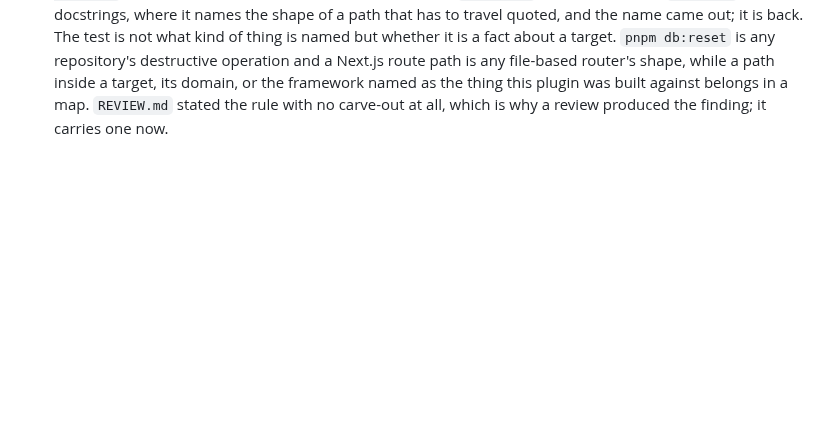
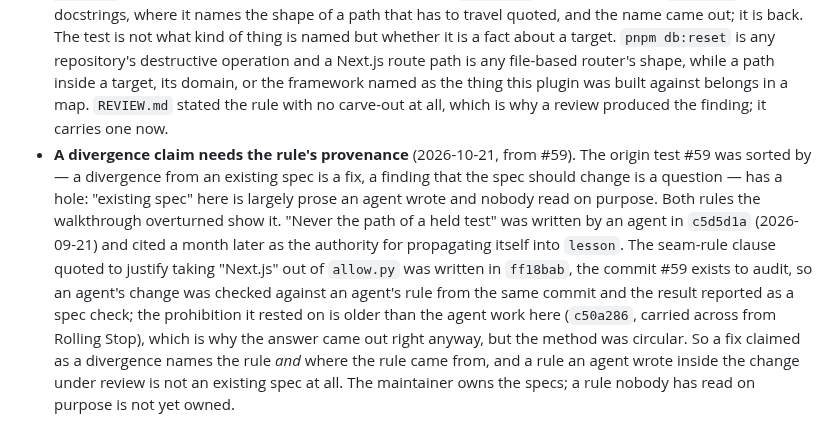
Before and after one commit to kurowski/rollingstart, a Markdown page: docs/plan.md, the part around the change. Rendered like a GitHub page; blank space fills up the shorter version.

Commit message:
plan: a divergence claim needs the rule's provenance
#59 sorted P2's closure by origin: a divergence from an existing spec is
a fix, a finding that the spec should change is a question. The
walkthrough overturned two of the nine, and I wrote that up as the
classifications being right while the specs were wrong. The maintainer
corrected it — those specs were written by the coding agent and skimmed,
not authored, by the human.

That is a hole in the test, not a footnote to it. "Existing spec" in
this repository is largely prose an agent wrote and nobody read on
purpose, so the bucket that licenses an agent to fix things unasked is
far narrower than it looks.

- `task/SKILL.md`'s "never the path of a held test" entered in `c5d5d1a`
  (2026-09-21), agent-authored, inside a large PR about the
  next/lesson/task hand-off. A month later it was cited as the rule
  already in § Brief, to justify propagating it into `lesson`: an
  agent's prose used as the authority for propagating itself.
- The seam-rule clause quoted to justify taking "Next.js" out of
  `allow.py` was written in `ff18bab`, the commit #59 exists to audit.
  An agent's change checked against an agent's rule from the same
  commit, and the result reported as a spec check. The prohibition
  underneath it is older than the agent work here (`c50a286`, carried
  across from Rolling Stop), which is why the answer came out right
  anyway; the method was circular.

So a fix claimed as a divergence names the rule and where the rule came
from, and a rule an agent wrote inside the change under review is not an
existing spec at all. The maintainer owns the specs, and a rule nobody
has read on purpose is not yet owned.

§ 10 only, so no plugin file changes and no version bump. The write-up
on #59 and #62's body are corrected to match; `92f3a53`'s message
carries the earlier framing and stays as written, because the record of
having got it wrong is worth more than a tidy one.

Co-Authored-By: Claude Opus 5 (1M context) <noreply@anthropic.com>

```diff
--- a/docs/plan.md
+++ b/docs/plan.md
@@ -1411,3 +1411,21 @@ before the next checkpoint; the run is written up in its PR):
   was built against belongs in a map. `REVIEW.md` stated the rule with
   no carve-out at all, which is why a review produced the finding; it
   carries one now.
+- **A divergence claim needs the rule's provenance** (2026-10-21, from
+  #59). The origin test #59 was sorted by — a divergence from an
+  existing spec is a fix, a finding that the spec should change is a
+  question — has a hole: "existing spec" here is largely prose an
+  agent wrote and nobody read on purpose. Both rules the walkthrough
+  overturned show it. "Never the path of a held test" was written by
+  an agent in `c5d5d1a` (2026-09-21) and cited a month later as the
+  authority for propagating itself into `lesson`. The seam-rule clause
+  quoted to justify taking "Next.js" out of `allow.py` was written in
+  `ff18bab`, the commit #59 exists to audit, so an agent's change was
+  checked against an agent's rule from the same commit and the result
+  reported as a spec check; the prohibition it rested on is older than
+  the agent work here (`c50a286`, carried across from Rolling Stop),
+  which is why the answer came out right anyway, but the method was
+  circular. So a fix claimed as a divergence names the rule *and*
+  where the rule came from, and a rule an agent wrote inside the
+  change under review is not an existing spec at all. The maintainer
+  owns the specs; a rule nobody has read on purpose is not yet owned.
```
